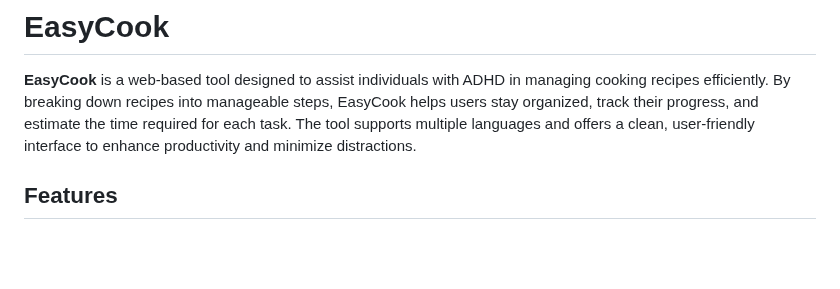
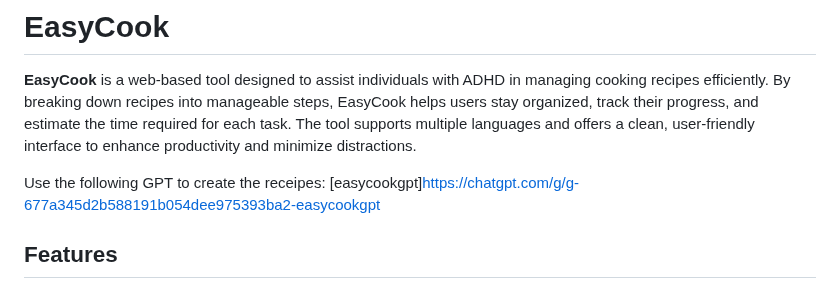
Before and after one commit to jobellet/ADHDtoolkit, a Markdown page: easycook/README.md, the part around the change. GitHub-like rendering; blank space fills up the shorter version.

```diff
--- a/easycook/README.md
+++ b/easycook/README.md
@@ -2,6 +2,7 @@
 
 **EasyCook** is a web-based tool designed to assist individuals with ADHD in managing cooking recipes efficiently. By breaking down recipes into manageable steps, EasyCook helps users stay organized, track their progress, and estimate the time required for each task. The tool supports multiple languages and offers a clean, user-friendly interface to enhance productivity and minimize distractions.
 
+Use the following GPT to create the receipes: [easycookgpt]https://chatgpt.com/g/g-677a345d2b588191b054dee975393ba2-easycookgpt
 ## Features
 
 - **Step-by-Step Recipe Management:** Follow recipes one step at a time to avoid feeling overwhelmed.
```
